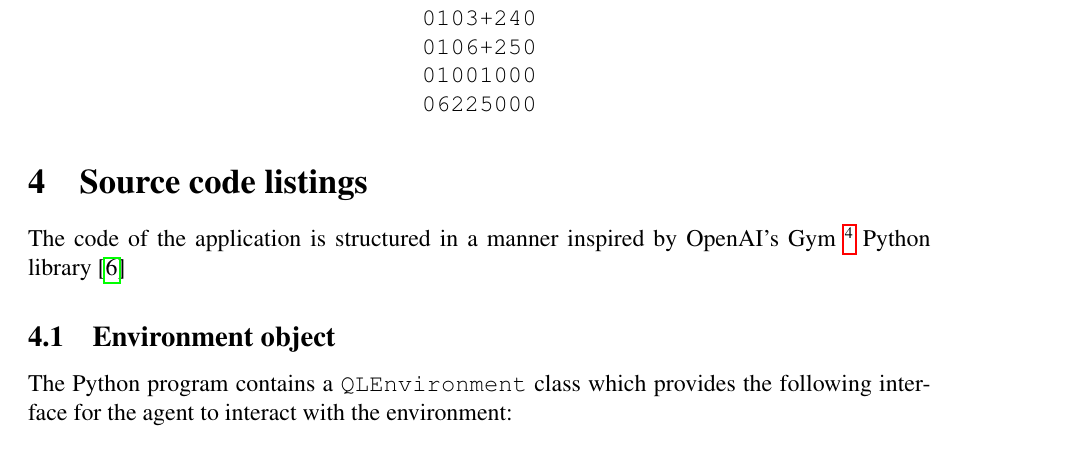
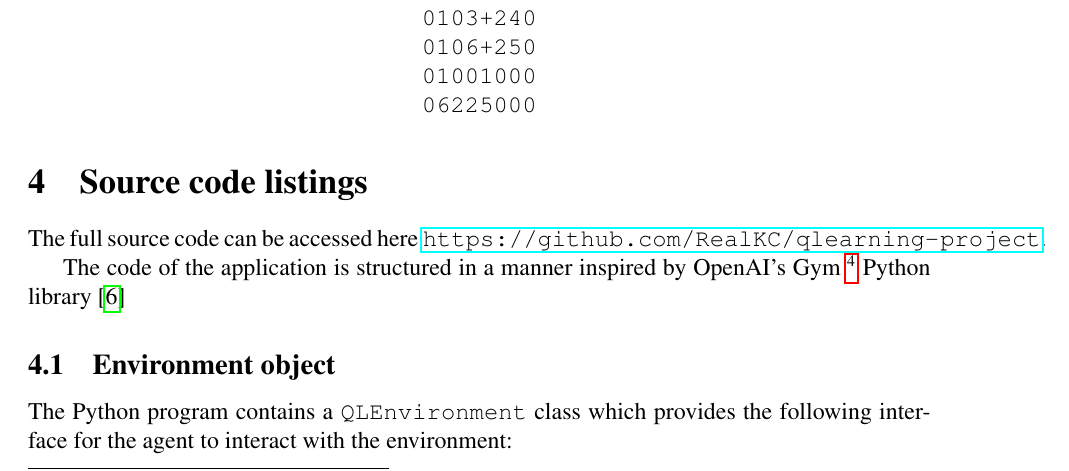
Before and after one commit to RealKC/qlearning-project, a LaTeX document (report/report.tex): part of page 5 of 8, cut so that both start at the same text. Compiled offline with pdfLaTeX.

Commit message:
report: Add link to GitHub repo

```diff
--- a/report/report.tex
+++ b/report/report.tex
@@ -140,6 +140,8 @@ The textual representation is the following (the newlines are part of the format
 
 \section{Source code listings}
 
+The full source code can be accessed here \url{https://github.com/RealKC/qlearning-project}.
+
 The code of the application is structured in a manner inspired by OpenAI's Gym
 \footnote{"A toolkit for developing and comparing reinforcement learning algorithms." \url{https://github.com/openai/gym}} Python library\cite{1606.01540}
 
```
